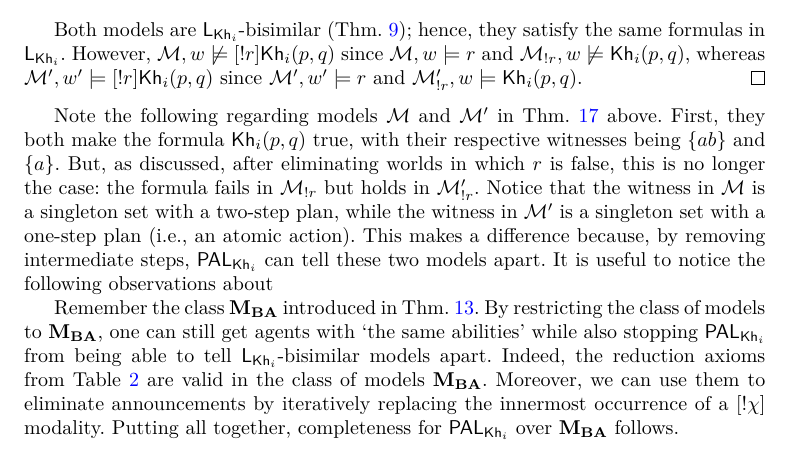
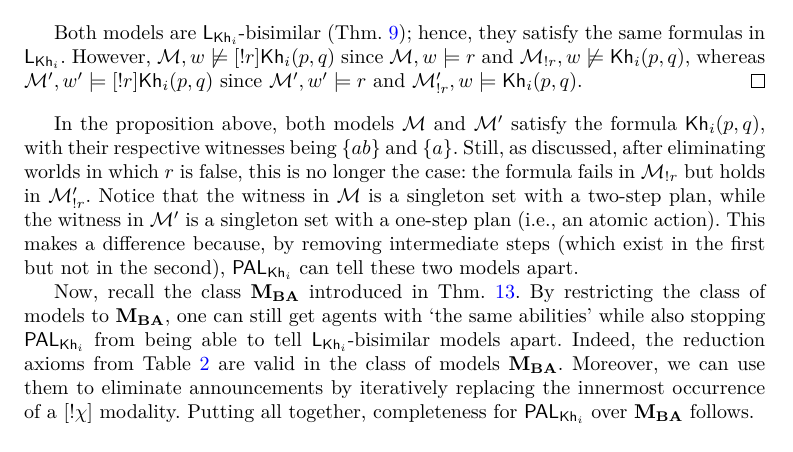
Before and after one commit to rfervari/dynamic-kh-journal, a LaTeX paper (main.tex, which reads dynamic/dynamic_ann.tex): part of page 11 of 38, cut so that both start at the same text. Compiled offline with pdfLaTeX.

Commit message:
Update dynamic_ann.tex

```diff
--- a/dynamic/dynamic_ann.tex
+++ b/dynamic/dynamic_ann.tex
@@ -141,10 +141,9 @@ Both models are $\KHilogic$-bisimilar (\Cref{def:bisim-khi}); hence, they satisf
 	% \end{nscenter}
 \end{proof}
 
-Note the following regarding models $\modults$ and $\modults'$ in~\Cref{prop:exppal} above. First, they both make the formula $\khi(p,q)$ true, with their respective witnesses being $\set{ab}$ and $\set{a}$. But, as discussed, after eliminating worlds in which $r$ is false, this is no longer the case: the formula fails in $\annmodel{r}$ but holds in $\annmodel{r}'$. Notice that the witness in $\modults$ is a singleton set with a two-step plan, while the witness in $\modults'$ is a singleton set with a one-step plan (i.e., an atomic action). This makes a difference because, by removing intermediate steps, $\PAKHilogic$ can tell these two models apart.
-It is useful to notice the following observations about
+In the proposition above, both models $\modults$ and $\modults'$ satisfy the formula $\khi(p,q)$, with their respective witnesses being $\set{ab}$ and $\set{a}$. Still, as discussed, after eliminating worlds in which $r$ is false, this is no longer the case: the formula fails in $\annmodel{r}$ but holds in $\annmodel{r}'$. Notice that the witness in $\modults$ is a singleton set with a two-step plan, while the witness in $\modults'$ is a singleton set with a one-step plan (i.e., an atomic action). This makes a difference because, by removing intermediate steps (which exist in the first but not in the second), $\PAKHilogic$ can tell these two models apart.
 
-Remember the class $\cultsba$ introduced in~\Cref{def:class-m-one}. By restricting the class of models to $\cultsba$, one can still get agents with `the same abilities' while also stopping $\PAKHilogic$ from being able to tell $\KHilogic$-bisimilar models apart.  Indeed, the reduction axioms from~\Cref{tab:palaxiom} are valid in the class of models $\cultsba$. Moreover, we can use them to eliminate announcements by iteratively replacing the innermost occurrence of a $\gann{\chi}$ modality. Putting all together, completeness for $\PAKHilogic$ over $\cultsba$ follows.
+Now, recall the class $\cultsba$ introduced in~\Cref{def:class-m-one}. By restricting the class of models to $\cultsba$, one can still get agents with `the same abilities' while also stopping $\PAKHilogic$ from being able to tell $\KHilogic$-bisimilar models apart.  Indeed, the reduction axioms from~\Cref{tab:palaxiom} are valid in the class of models $\cultsba$. Moreover, we can use them to eliminate announcements by iteratively replacing the innermost occurrence of a $\gann{\chi}$ modality. Putting all together, completeness for $\PAKHilogic$ over $\cultsba$ follows.
 
 \begin{table}[t]
 \begin{tabular}{l@{\quad}l}
```
